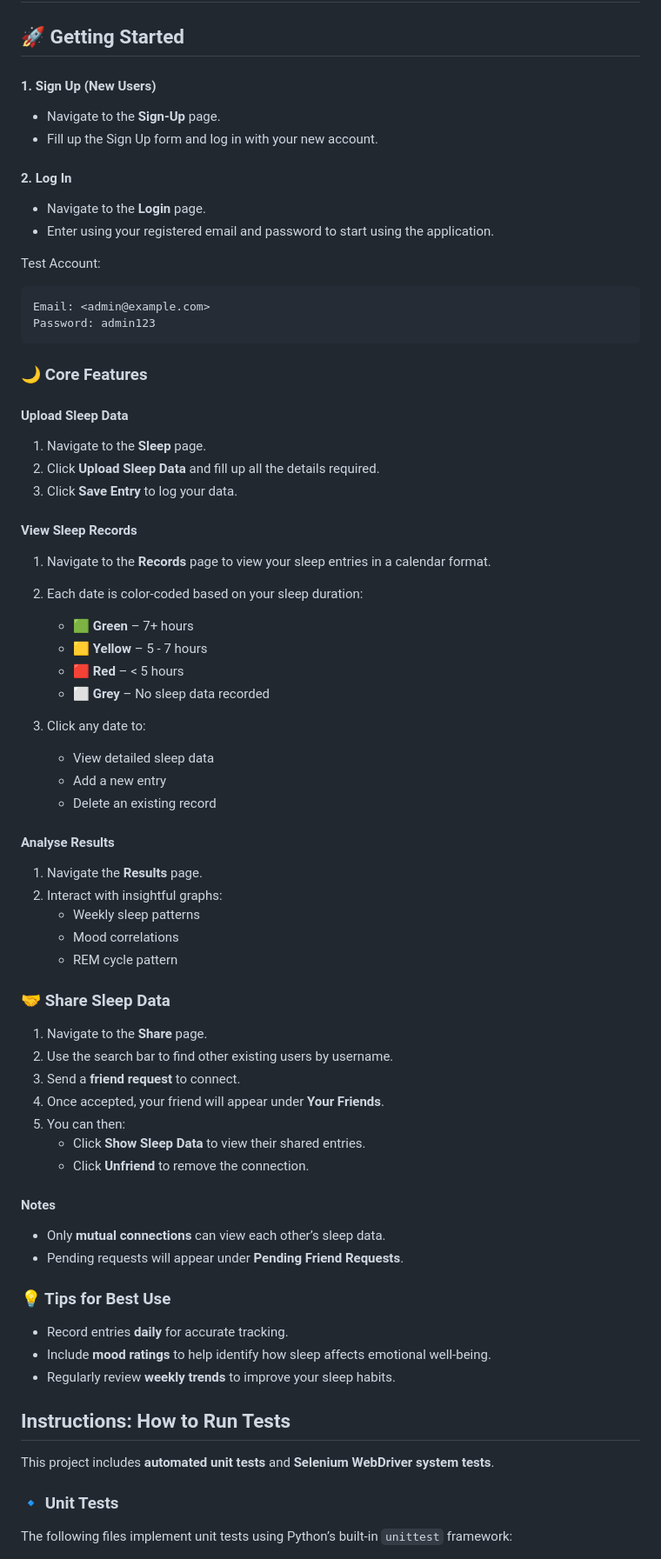
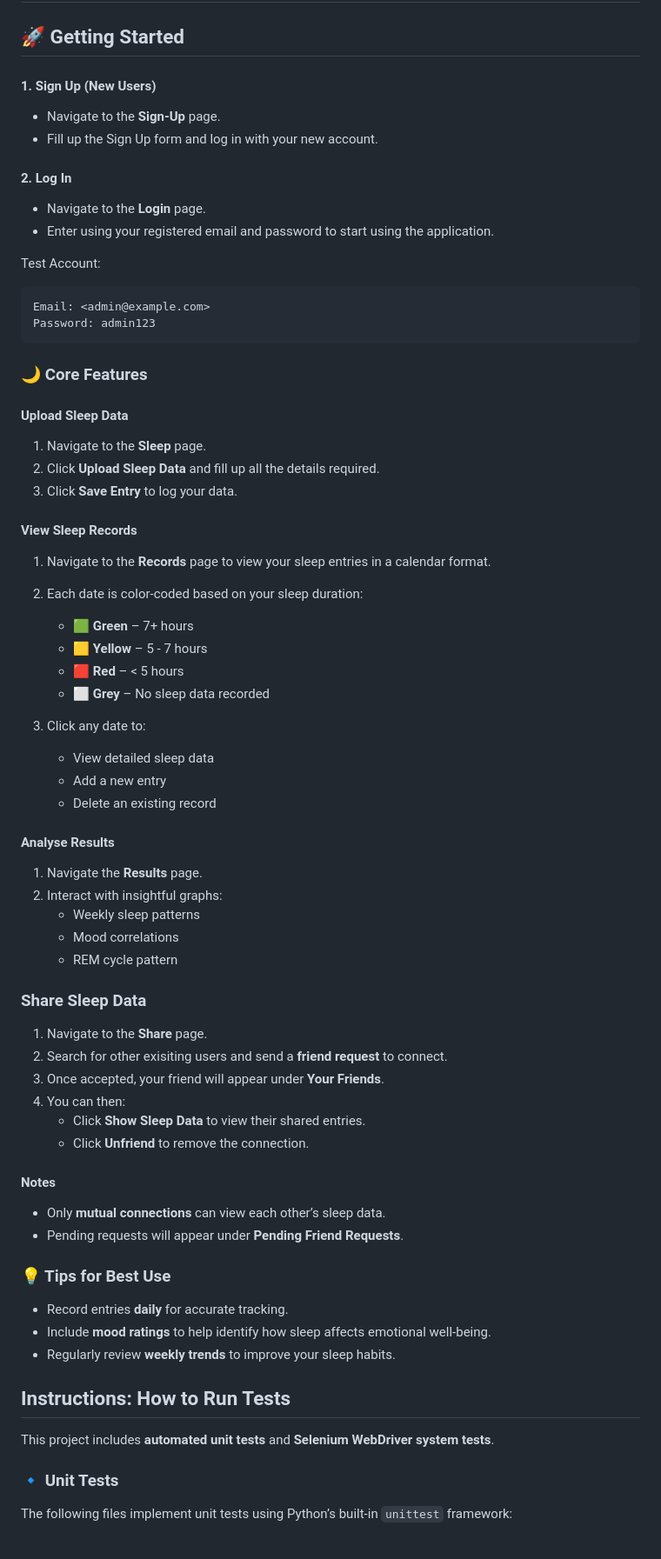
Before and after one commit to chloetychang/CITS3403-Project, a Markdown page: README.md, the part around the change printed below. Shown: that part at 87% size. GitHub-like rendering.

Commit message:
updated read me with better description

```diff
--- a/README.md
+++ b/README.md
@@ -80,14 +87,14 @@ Utilities: Flask-Migrate, JavaScript (for flash messages and popups)
 
 ## 🚀 Getting Started
 
-#### 1. __Sign Up (New Users)__
+#### 1. **Sign Up (New Users)**
 
-- Navigate to the __Sign-Up__ page.
+- Navigate to the **Sign-Up** page.
 - Fill up the Sign Up form and log in with your new account.
 
-#### 2. __Log In__
+#### 2. **Log In**
 
-- Navigate to the __Login__ page.
+- Navigate to the **Login** page.
 - Enter using your registered email and password to start using the application.
 
 Test Account:
@@ -101,57 +108,56 @@ Password: admin123
 
 #### Upload Sleep Data
 
-1. Navigate to the __Sleep__ page.
-2. Click __Upload Sleep Data__ and fill up all the details required.
-4. Click __Save Entry__ to log your data.
+1. Navigate to the **Sleep** page.
+2. Click **Upload Sleep Data** and fill up all the details required.
+3. Click **Save Entry** to log your data.
 
 #### View Sleep Records
 
-1. Navigate to the __Records__ page to view your sleep entries in a calendar format.
+1. Navigate to the **Records** page to view your sleep entries in a calendar format.
 2. Each date is color-coded based on your sleep duration:
 
-   - 🟩 __Green__ – 7+ hours
-   - 🟨 __Yellow__ – 5 - 7 hours
-   - 🟥 __Red__ – < 5 hours
-   - ⬜ __Grey__ – No sleep data recorded
+   - 🟩 **Green** – 7+ hours
+   - 🟨 **Yellow** – 5 - 7 hours
+   - 🟥 **Red** – < 5 hours
+   - ⬜ **Grey** – No sleep data recorded
 
-4. Click any date to:
+3. Click any date to:
    - View detailed sleep data
    - Add a new entry
    - Delete an existing record
 
 #### Analyse Results
 
-1. Navigate the __Results__ page.
+1. Navigate the **Results** page.
 2. Interact with insightful graphs:
    - Weekly sleep patterns
    - Mood correlations
    - REM cycle pattern
 
-### 🤝 Share Sleep Data
+### Share Sleep Data
 
-1. Navigate to the __Share__ page.
-2. Use the search bar to find other existing users by username.
-3. Send a __friend request__ to connect.
-4. Once accepted, your friend will appear under __Your Friends__.
-5. You can then:
-   - Click __Show Sleep Data__ to view their shared entries.
-   - Click __Unfriend__ to remove the connection.
+1. Navigate to the **Share** page.
+2. Search for other exisiting users and send a **friend request** to connect.
+3. Once accepted, your friend will appear under **Your Friends**.
+4. You can then:
+   - Click **Show Sleep Data** to view their shared entries.
+   - Click **Unfriend** to remove the connection.
 
 #### Notes
 
-- Only __mutual connections__ can view each other’s sleep data.
-- Pending requests will appear under __Pending Friend Requests__.
+- Only **mutual connections** can view each other’s sleep data.
+- Pending requests will appear under **Pending Friend Requests**.
 
 ### 💡 Tips for Best Use
 
-- Record entries __daily__ for accurate tracking.
-- Include __mood ratings__ to help identify how sleep affects emotional well-being.
-- Regularly review __weekly trends__ to improve your sleep habits.
+- Record entries **daily** for accurate tracking.
+- Include **mood ratings** to help identify how sleep affects emotional well-being.
+- Regularly review **weekly trends** to improve your sleep habits.
 
 ## Instructions: How to Run Tests
 
-This project includes __automated unit tests__ and __Selenium WebDriver system tests__.
+This project includes **automated unit tests** and **Selenium WebDriver system tests**.
 
 ### 🔹 Unit Tests
 
```
Also changed, not shown: other parts of README.md (+8 -1 lines).
